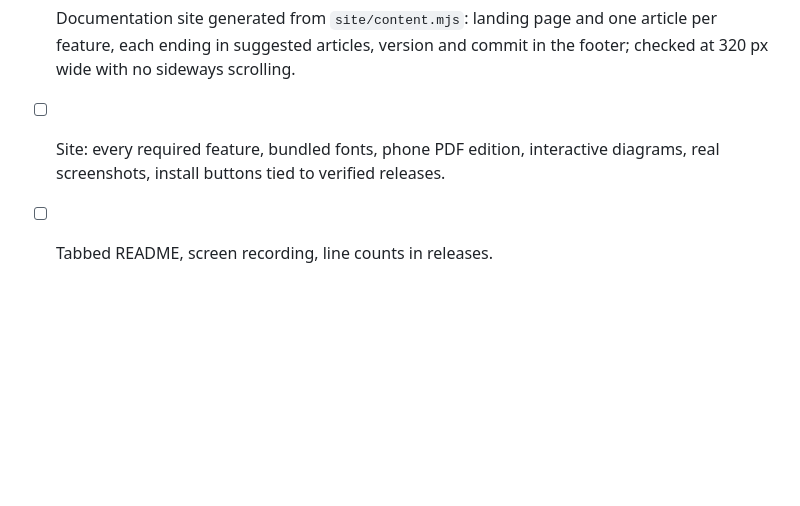
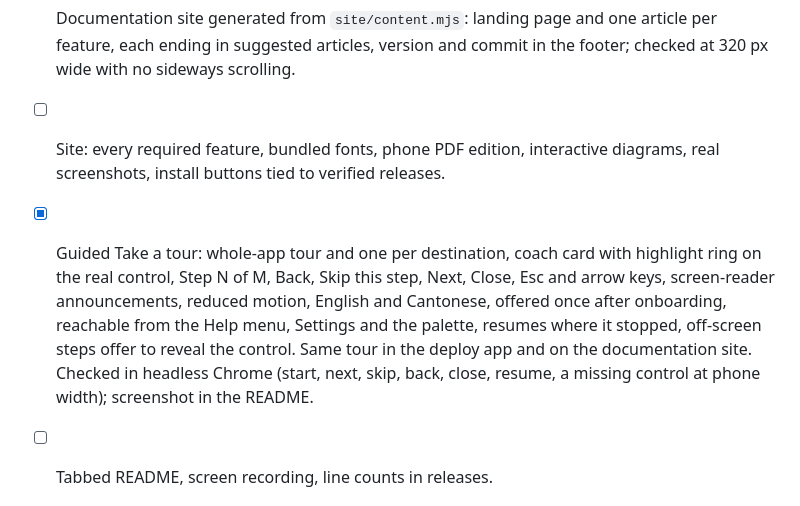
Before and after one commit to Ding-Ding-Projects/map-editor, a Markdown page: ROADMAP.md, the part around the change. GitHub-like rendering; blank space fills up the shorter version.

```diff
--- a/ROADMAP.md
+++ b/ROADMAP.md
@@ -87,6 +87,7 @@ Ticked means the built artifact was run and checked. Everything else says exactl
 - [ ] Built-in tools: file converter, Base64, quicktype, Ollama suite, Minecraft server manager and world generator, virtual disk manager on Windows.
 - [x] Documentation site generated from `site/content.mjs`: landing page and one article per feature, each ending in suggested articles, version and commit in the footer; checked at 320 px wide with no sideways scrolling.
 - [ ] Site: every required feature, bundled fonts, phone PDF edition, interactive diagrams, real screenshots, install buttons tied to verified releases.
+- [x] Guided Take a tour: whole-app tour and one per destination, coach card with highlight ring on the real control, Step N of M, Back, Skip this step, Next, Close, Esc and arrow keys, screen-reader announcements, reduced motion, English and Cantonese, offered once after onboarding, reachable from the Help menu, Settings and the palette, resumes where it stopped, off-screen steps offer to reveal the control. Same tour in the deploy app and on the documentation site. Checked in headless Chrome (start, next, skip, back, close, resume, a missing control at phone width); screenshot in the README.
 - [ ] Tabbed README, screen recording, line counts in releases.
 
 ## Decisions recorded
```
Also changed, not shown: README.md (+10 -0 lines), docs/screenshots/about.png (added), docs/screenshots/extensions-consent.png (added), docs/screenshots/tour.png (added), 13 other files.
